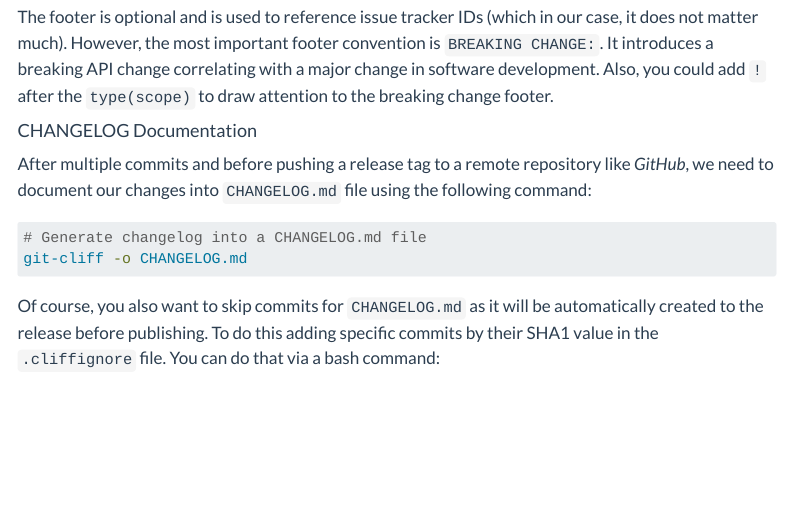
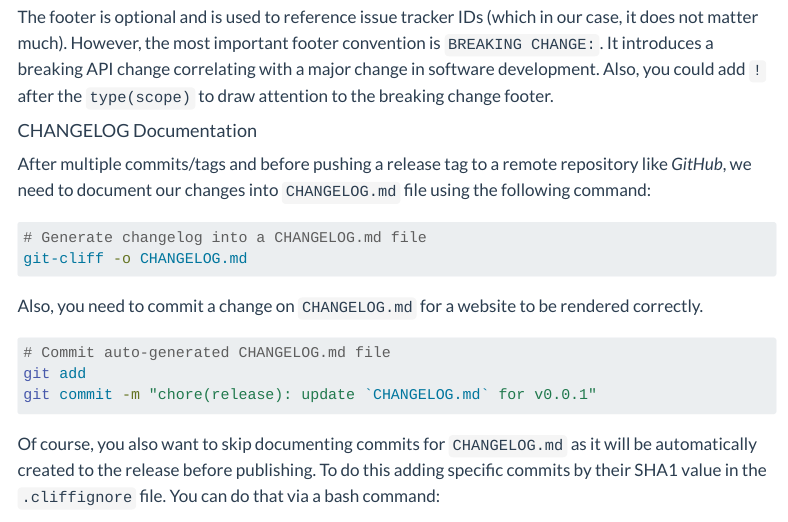
Before and after one commit to green-nk/quarto-basic, a Quarto document (workflow/workflow.qmd): the page in a window 1100 px wide, from 4800 px down. Rendered offline with R 4.5, knitr and Pandoc in place of Quarto, with nearby package versions; menus at the side of the page are left out.

Commit message:
docs(workflow): add detail workflow to using git-cliff smoothly

````diff
--- a/workflow/workflow.qmd
+++ b/workflow/workflow.qmd
@@ -172,14 +172,22 @@ The footer is optional and is used to reference issue tracker IDs (which in our
 
 #### CHANGELOG Documentation
 
-After multiple commits and before pushing a release tag to a remote repository like *GitHub*, we need to document our changes into `CHANGELOG.md` file using the following command:
+After multiple commits/tags and before pushing a release tag to a remote repository like *GitHub*, we need to document our changes into `CHANGELOG.md` file using the following command:
 
 ```bash
 # Generate changelog into a CHANGELOG.md file
 git-cliff -o CHANGELOG.md
 ```
 
-Of course, you also want to skip commits for `CHANGELOG.md` as it will be automatically created to the release before publishing. To do this adding specific commits by their SHA1 value in the `.cliffignore` file. You can do that via a bash command:
+Also, you need to commit a change on `CHANGELOG.md` for a website to be rendered correctly.
+
+```bash
+# Commit auto-generated CHANGELOG.md file
+git add
+git commit -m "chore(release): update `CHANGELOG.md` for v0.0.1"
+```
+
+Of course, you also want to skip documenting commits for `CHANGELOG.md` as it will be automatically created to the release before publishing. To do this adding specific commits by their SHA1 value in the `.cliffignore` file. You can do that via a bash command:
 
 ```bash
 # Append the latest commit (a commit for CHANGELOG.md) to .cliffignore file
````
